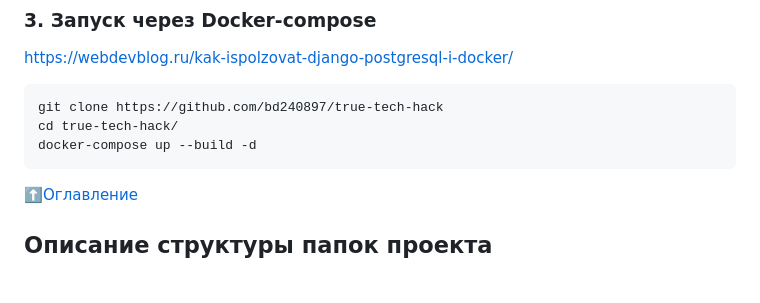
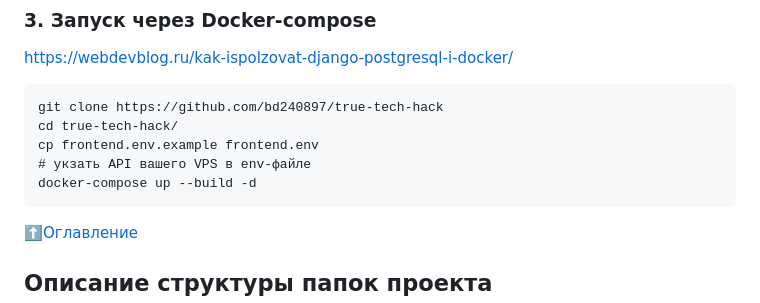
Before and after one commit to bd240897/true-tech-hack, a Markdown page: README.md, the part around the change. Rendered like a GitHub page; blank space fills up the shorter version.

```diff
--- a/README.md
+++ b/README.md
@@ -78,7 +78,10 @@ https://webdevblog.ru/kak-ispolzovat-django-postgresql-i-docker/
 
     git clone https://github.com/bd240897/true-tech-hack
     cd true-tech-hack/
+    cp frontend.env.example frontend.env
+    # укзать API вашего VPS в env-файле
     docker-compose up --build -d
+
 
 [:arrow_up:Оглавление](#Оглавление)
 
```
